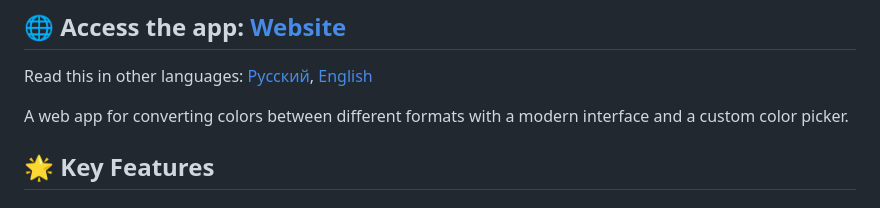
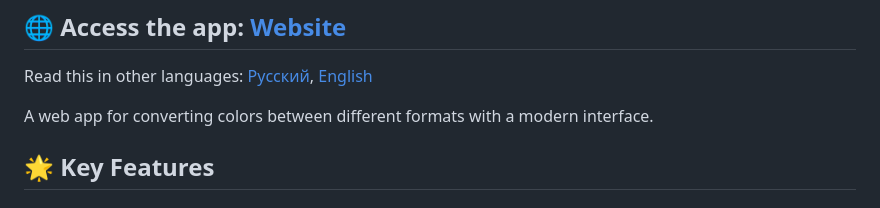
Before and after one commit to skr1pmen/ColorConverter, a Markdown page: README.en.md, the part around the change. GitHub-like rendering.

```diff
--- a/README.en.md
+++ b/README.en.md
@@ -10,7 +10,7 @@ Read this in other languages:
 [Русский](https://github.com/skr1pmen/ColorConverter/blob/main/README.md),
 [English](https://github.com/skr1pmen/ColorConverter/blob/main/README.en.md)
 
-A web app for converting colors between different formats with a modern interface and a custom color picker.
+A web app for converting colors between different formats with a modern interface.
 ## 🌟 Key Features
 ### Color Format Conversion
 - HEX → OKLCH, HLS, HSV, RGB
```
Also changed, not shown: README.md (+1 -1 lines).
